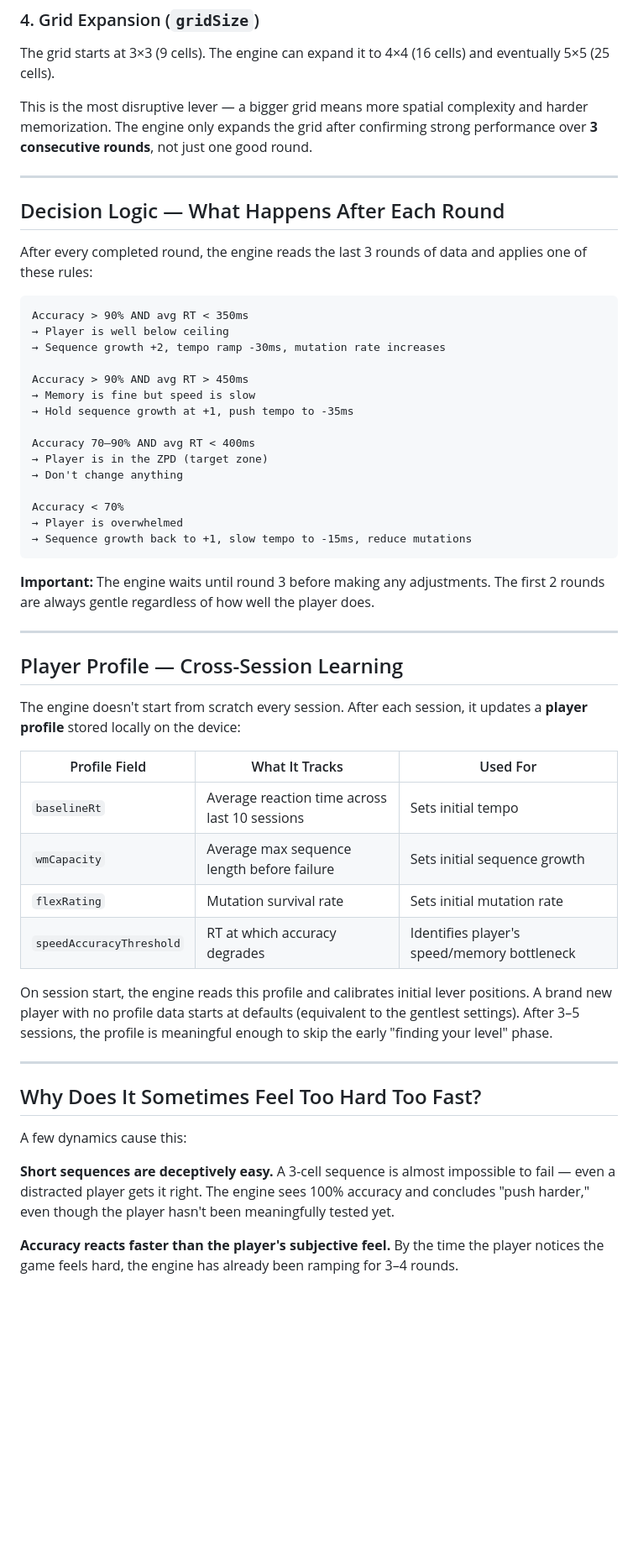
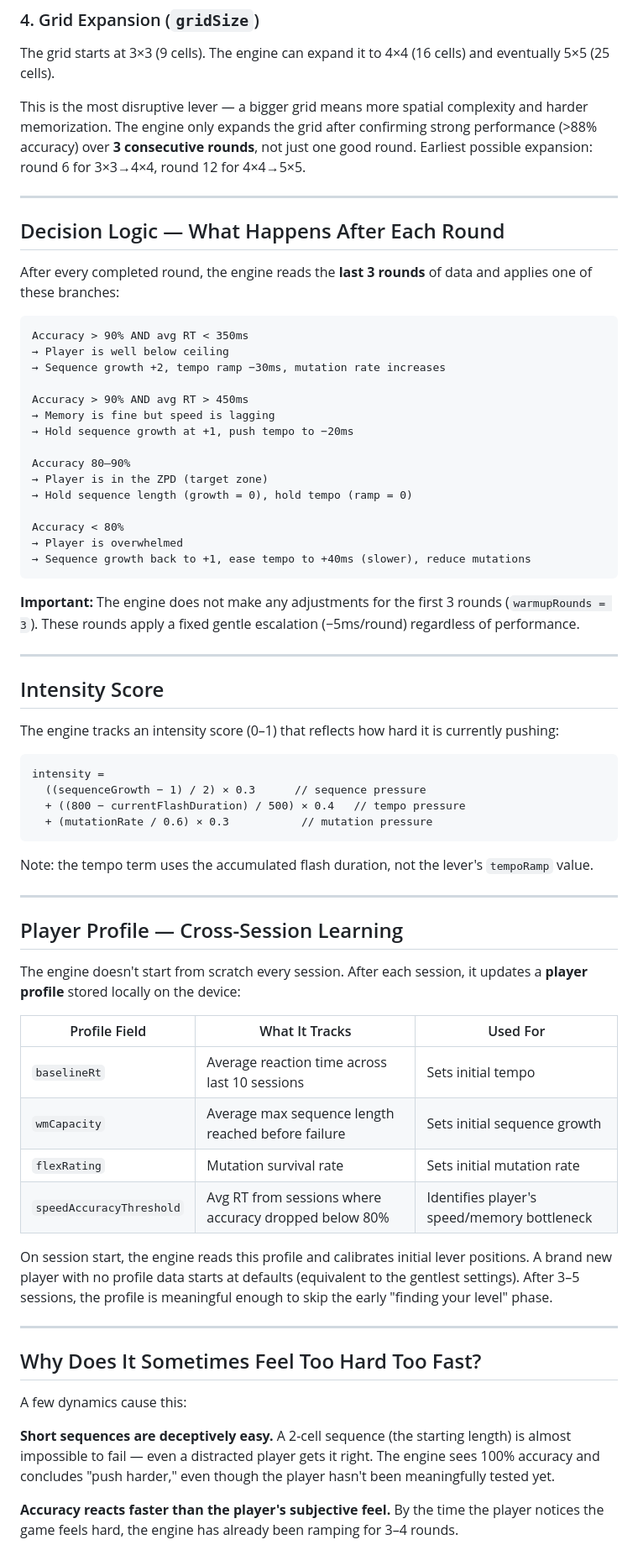
Before and after one commit to mnaee-sahaf/pulse-cognitive, a Markdown page: docs/adaptive-engine.md, the part around one of its changes. Shown at 84% size. Drawn GitHub-style; blank space fills up the shorter version.

````diff
--- a/docs/adaptive-engine.md
+++ b/docs/adaptive-engine.md
@@ -69,33 +68,48 @@ The engine starts with mutation rate at 0 and gradually introduces them as the p
 ### 4. Grid Expansion (`gridSize`)
 The grid starts at 3×3 (9 cells). The engine can expand it to 4×4 (16 cells) and eventually 5×5 (25 cells).
 
-This is the most disruptive lever — a bigger grid means more spatial complexity and harder memorization. The engine only expands the grid after confirming strong performance over **3 consecutive rounds**, not just one good round.
+This is the most disruptive lever — a bigger grid means more spatial complexity and harder memorization. The engine only expands the grid after confirming strong performance (>88% accuracy) over **3 consecutive rounds**, not just one good round. Earliest possible expansion: round 6 for 3×3→4×4, round 12 for 4×4→5×5.
 
 ---
 
 ## Decision Logic — What Happens After Each Round
 
-After every completed round, the engine reads the last 3 rounds of data and applies one of these rules:
+After every completed round, the engine reads the **last 3 rounds** of data and applies one of these branches:
 
 ```
 Accuracy > 90% AND avg RT < 350ms
 → Player is well below ceiling
-→ Sequence growth +2, tempo ramp -30ms, mutation rate increases
+→ Sequence growth +2, tempo ramp −30ms, mutation rate increases
 
 Accuracy > 90% AND avg RT > 450ms
-→ Memory is fine but speed is slow
-→ Hold sequence growth at +1, push tempo to -35ms
+→ Memory is fine but speed is lagging
+→ Hold sequence growth at +1, push tempo to −20ms
 
-Accuracy 70–90% AND avg RT < 400ms
+Accuracy 80–90%
 → Player is in the ZPD (target zone)
-→ Don't change anything
+→ Hold sequence length (growth = 0), hold tempo (ramp = 0)
 
-Accuracy < 70%
+Accuracy < 80%
 → Player is overwhelmed
-→ Sequence growth back to +1, slow tempo to -15ms, reduce mutations
+→ Sequence growth back to +1, ease tempo to +40ms (slower), reduce mutations
 ```
 
-**Important:** The engine waits until round 3 before making any adjustments. The first 2 rounds are always gentle regardless of how well the player does.
+**Important:** The engine does not make any adjustments for the first 3 rounds (`warmupRounds = 3`). These rounds apply a fixed gentle escalation (−5ms/round) regardless of performance.
+
+---
+
+## Intensity Score
+
+The engine tracks an intensity score (0–1) that reflects how hard it is currently pushing:
+
+```
+intensity =
+  ((sequenceGrowth − 1) / 2) × 0.3      // sequence pressure
+  + ((800 − currentFlashDuration) / 500) × 0.4   // tempo pressure
+  + (mutationRate / 0.6) × 0.3           // mutation pressure
+```
+
+Note: the tempo term uses the accumulated flash duration, not the lever's `tempoRamp` value.
 
 ---
 
@@ -106,9 +120,9 @@ The engine doesn't start from scratch every session. After each session, it upda
 | Profile Field | What It Tracks | Used For |
 |---|---|---|
 | `baselineRt` | Average reaction time across last 10 sessions | Sets initial tempo |
-| `wmCapacity` | Average max sequence length before failure | Sets initial sequence growth |
+| `wmCapacity` | Average max sequence length reached before failure | Sets initial sequence growth |
 | `flexRating` | Mutation survival rate | Sets initial mutation rate |
-| `speedAccuracyThreshold` | RT at which accuracy degrades | Identifies player's speed/memory bottleneck |
+| `speedAccuracyThreshold` | Avg RT from sessions where accuracy dropped below 80% | Identifies player's speed/memory bottleneck |
 
 On session start, the engine reads this profile and calibrates initial lever positions. A brand new player with no profile data starts at defaults (equivalent to the gentlest settings). After 3–5 sessions, the profile is meaningful enough to skip the early "finding your level" phase.
 
@@ -118,7 +132,7 @@ On session start, the engine reads this profile and calibrates initial lever pos
 
 A few dynamics cause this:
 
-**Short sequences are deceptively easy.** A 3-cell sequence is almost impossible to fail — even a distracted player gets it right. The engine sees 100% accuracy and concludes "push harder," even though the player hasn't been meaningfully tested yet.
+**Short sequences are deceptively easy.** A 2-cell sequence (the starting length) is almost impossible to fail — even a distracted player gets it right. The engine sees 100% accuracy and concludes "push harder," even though the player hasn't been meaningfully tested yet.
 
 **Accuracy reacts faster than the player's subjective feel.** By the time the player notices the game feels hard, the engine has already been ramping for 3–4 rounds.
 
````
Also changed, not shown: other parts of docs/adaptive-engine.md (+28 -28 lines).
